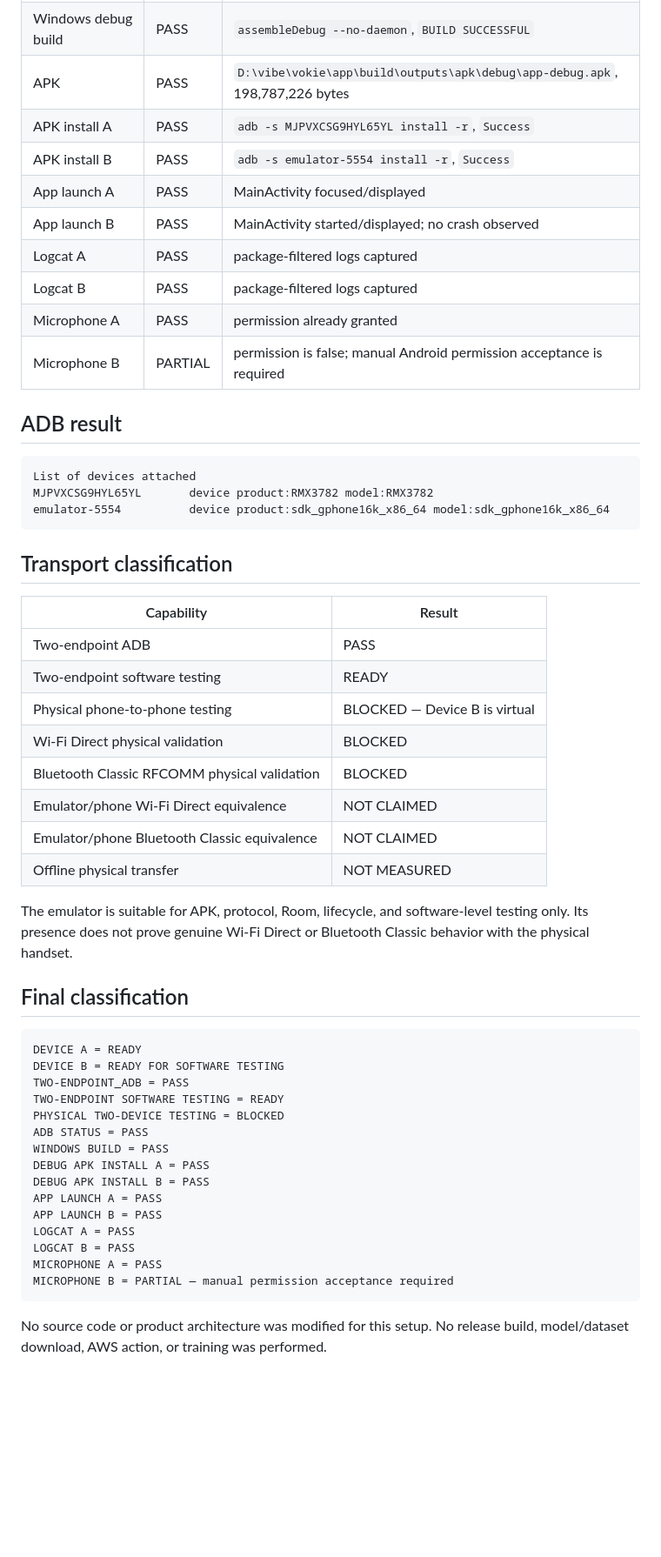
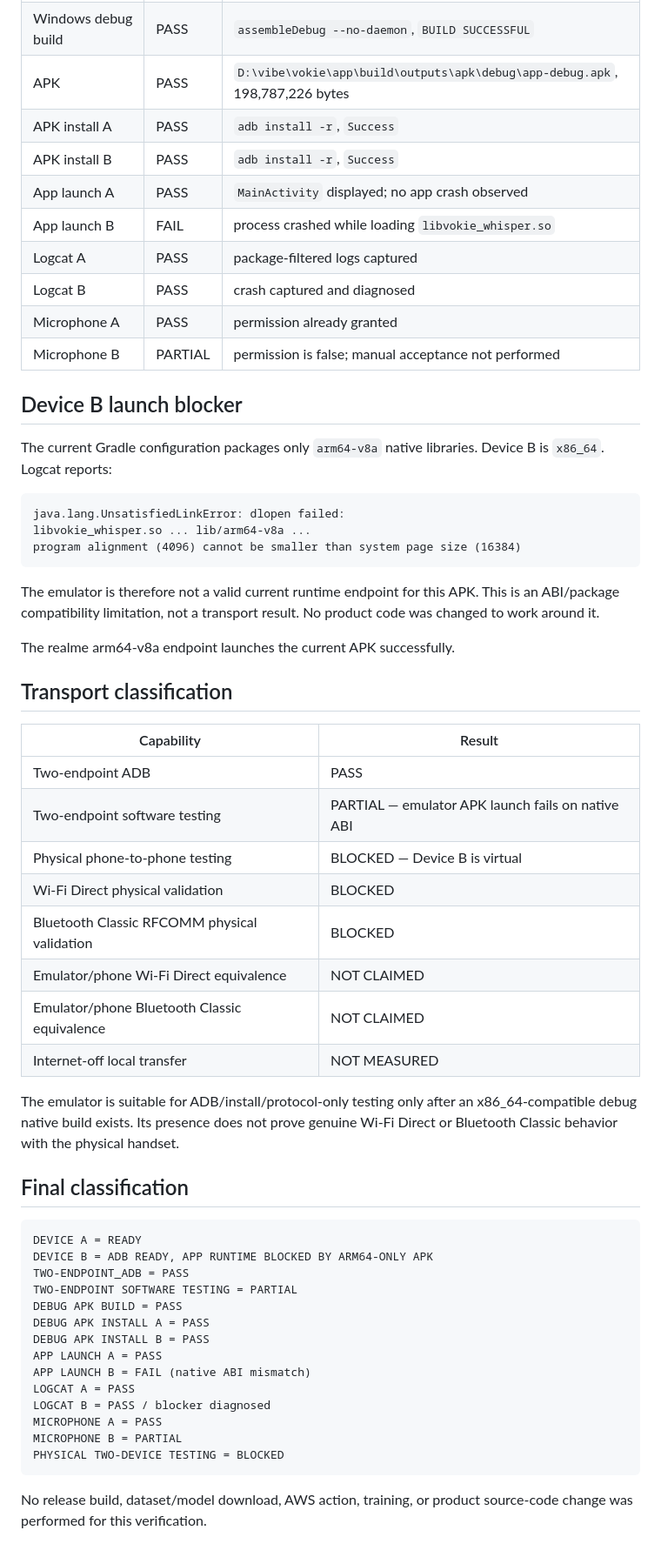
Before and after one commit to rohanesor/vokie, a Markdown page: docs/phase3-device-environment.md, the part around one of its changes. Shown at 87% size. Rendered like a GitHub page; blank space fills up the shorter version.

Commit message:
docs(device): record emulator ABI launch blocker

````diff
--- a/docs/phase3-device-environment.md
+++ b/docs/phase3-device-environment.md
@@ -52,56 +55,61 @@ The AVD is named Pixel 10 Pro XL, but the runtime property reports the generic e
 | Windows Gradle tests | PASS | wrapper JAR + Windows Java, `BUILD SUCCESSFUL` |
 | Windows debug build | PASS | `assembleDebug --no-daemon`, `BUILD SUCCESSFUL` |
 | APK | PASS | `D:\vibe\vokie\app\build\outputs\apk\debug\app-debug.apk`, 198,787,226 bytes |
-| APK install A | PASS | `adb -s MJPVXCSG9HYL65YL install -r`, `Success` |
-| APK install B | PASS | `adb -s emulator-5554 install -r`, `Success` |
-| App launch A | PASS | MainActivity focused/displayed |
-| App launch B | PASS | MainActivity started/displayed; no crash observed |
+| APK install A | PASS | `adb install -r`, `Success` |
+| APK install B | PASS | `adb install -r`, `Success` |
+| App launch A | PASS | `MainActivity` displayed; no app crash observed |
+| App launch B | FAIL | process crashed while loading `libvokie_whisper.so` |
 | Logcat A | PASS | package-filtered logs captured |
-| Logcat B | PASS | package-filtered logs captured |
+| Logcat B | PASS | crash captured and diagnosed |
 | Microphone A | PASS | permission already granted |
-| Microphone B | PARTIAL | permission is false; manual Android permission acceptance is required |
+| Microphone B | PARTIAL | permission is false; manual acceptance not performed |
 
-## ADB result
+## Device B launch blocker
+
+The current Gradle configuration packages only `arm64-v8a` native libraries. Device B is `x86_64`. Logcat reports:
 
 ```text
-List of devices attached
-MJPVXCSG9HYL65YL       device product:RMX3782 model:RMX3782
-emulator-5554          device product:sdk_gphone16k_x86_64 model:sdk_gphone16k_x86_64
+java.lang.UnsatisfiedLinkError: dlopen failed:
+libvokie_whisper.so ... lib/arm64-v8a ...
+program alignment (4096) cannot be smaller than system page size (16384)
 ```
+
+The emulator is therefore not a valid current runtime endpoint for this APK. This is an ABI/package compatibility limitation, not a transport result. No product code was changed to work around it.
+
+The realme arm64-v8a endpoint launches the current APK successfully.
 
 ## Transport classification
 
 | Capability | Result |
 |---|---|
 | Two-endpoint ADB | PASS |
-| Two-endpoint software testing | READY |
+| Two-endpoint software testing | PARTIAL — emulator APK launch fails on native ABI |
 | Physical phone-to-phone testing | BLOCKED — Device B is virtual |
 | Wi-Fi Direct physical validation | BLOCKED |
 | Bluetooth Classic RFCOMM physical validation | BLOCKED |
 | Emulator/phone Wi-Fi Direct equivalence | NOT CLAIMED |
 | Emulator/phone Bluetooth Classic equivalence | NOT CLAIMED |
-| Offline physical transfer | NOT MEASURED |
+| Internet-off local transfer | NOT MEASURED |
 
-The emulator is suitable for APK, protocol, Room, lifecycle, and software-level testing only. Its presence does not prove genuine Wi-Fi Direct or Bluetooth Classic behavior with the physical handset.
+The emulator is suitable for ADB/install/protocol-only testing only after an x86_64-compatible debug native build exists. Its presence does not prove genuine Wi-Fi Direct or Bluetooth Classic behavior with the physical handset.
 
 ## Final classification
 
 ```text
 DEVICE A = READY
-DEVICE B = READY FOR SOFTWARE TESTING
+DEVICE B = ADB READY, APP RUNTIME BLOCKED BY ARM64-ONLY APK
 TWO-ENDPOINT_ADB = PASS
-TWO-ENDPOINT SOFTWARE TESTING = READY
-PHYSICAL TWO-DEVICE TESTING = BLOCKED
-ADB STATUS = PASS
-WINDOWS BUILD = PASS
+TWO-ENDPOINT SOFTWARE TESTING = PARTIAL
+DEBUG APK BUILD = PASS
 DEBUG APK INSTALL A = PASS
 DEBUG APK INSTALL B = PASS
 APP LAUNCH A = PASS
-APP LAUNCH B = PASS
+APP LAUNCH B = FAIL (native ABI mismatch)
 LOGCAT A = PASS
-LOGCAT B = PASS
+LOGCAT B = PASS / blocker diagnosed
 MICROPHONE A = PASS
-MICROPHONE B = PARTIAL — manual permission acceptance required
+MICROPHONE B = PARTIAL
+PHYSICAL TWO-DEVICE TESTING = BLOCKED
 ```
 
-No source code or product architecture was modified for this setup. No release build, model/dataset download, AWS action, or training was performed.
+No release build, dataset/model download, AWS action, training, or product source-code change was performed for this verification.
````
Also changed, not shown: other parts of docs/phase3-device-environment.md (+4 -1 lines).
